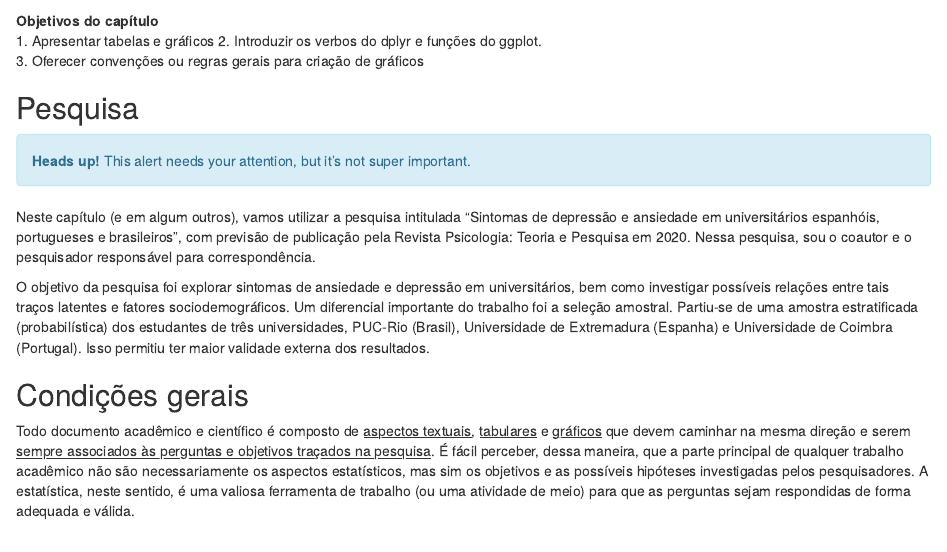
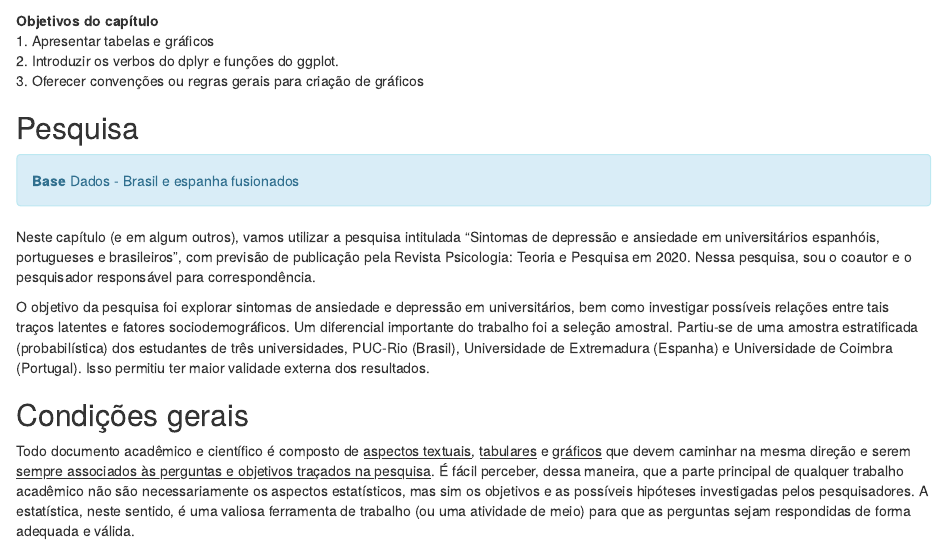
Before and after one commit to anovabr/mqt, an R Markdown document (01-estatistica_descritiva.Rmd): the page in a window 1100 px wide, from 60 px down. Rendered offline with R 4.5, knitr and Pandoc, with nearby package versions; code that draws random numbers runs with fixed seeds of ours; some code elsewhere in the file could not run offline.

Commit message:
atualizacoes

```diff
--- a/01-estatistica_descritiva.Rmd
+++ b/01-estatistica_descritiva.Rmd
@@ -28,8 +28,9 @@ library(janitor) #descritipve stats
 ## Pesquisa
 
 <div class="alert alert-info" role="alert">
-  <strong>Heads up!</strong> This alert needs your attention, but it's not super important.
+  <strong>Base</strong> Dados - Brasil e espanha fusionados
 </div>
+
 Neste capítulo (e em algum outros), vamos utilizar a pesquisa intitulada "Sintomas de depressão e ansiedade em universitários espanhóis, portugueses e brasileiros", com previsão de publicação pela Revista Psicologia: Teoria e Pesquisa em 2020. Nessa pesquisa, sou o coautor e o pesquisador responsável para correspondência.
 
 
```
Also changed, not shown: docs/search_index.json, 16 other files.
